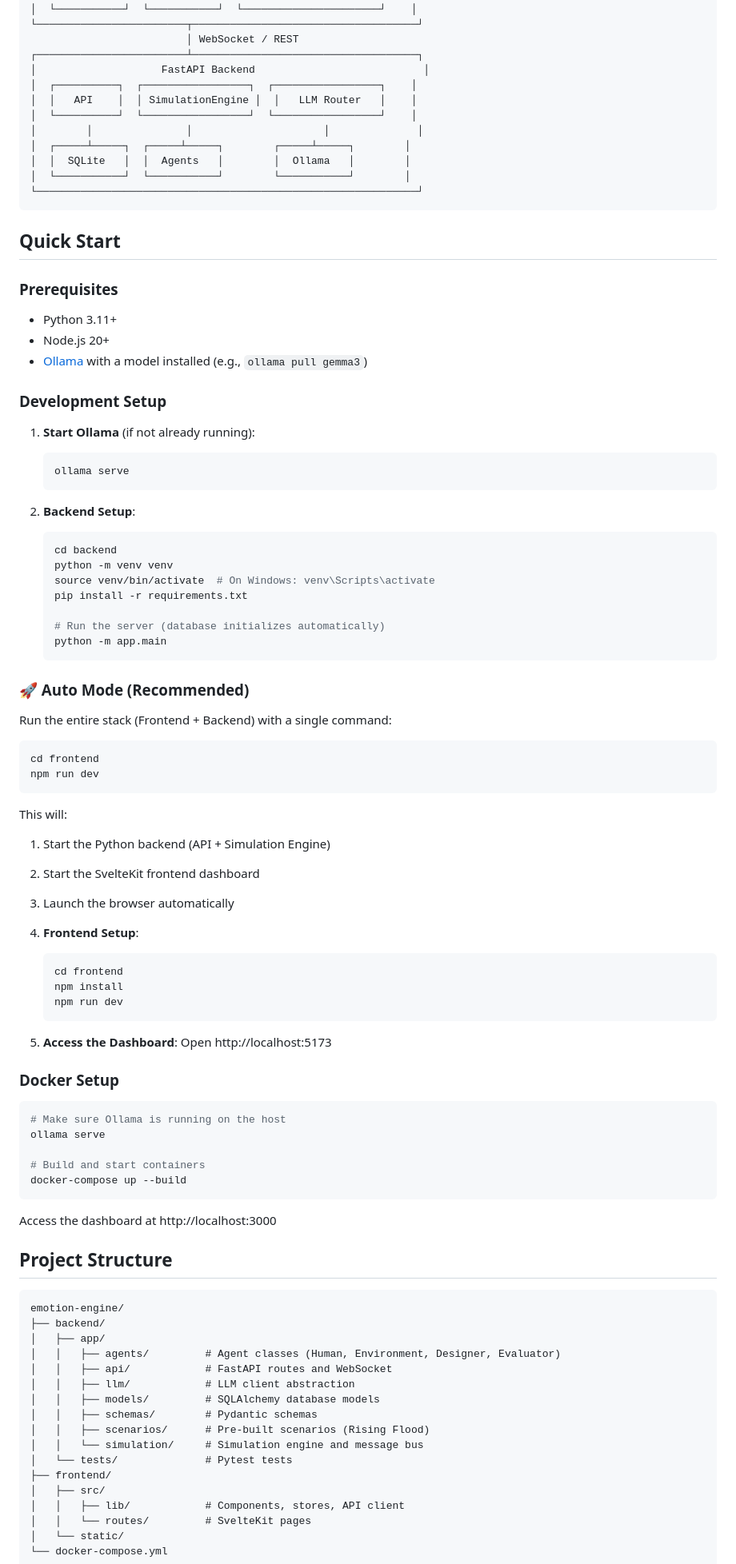
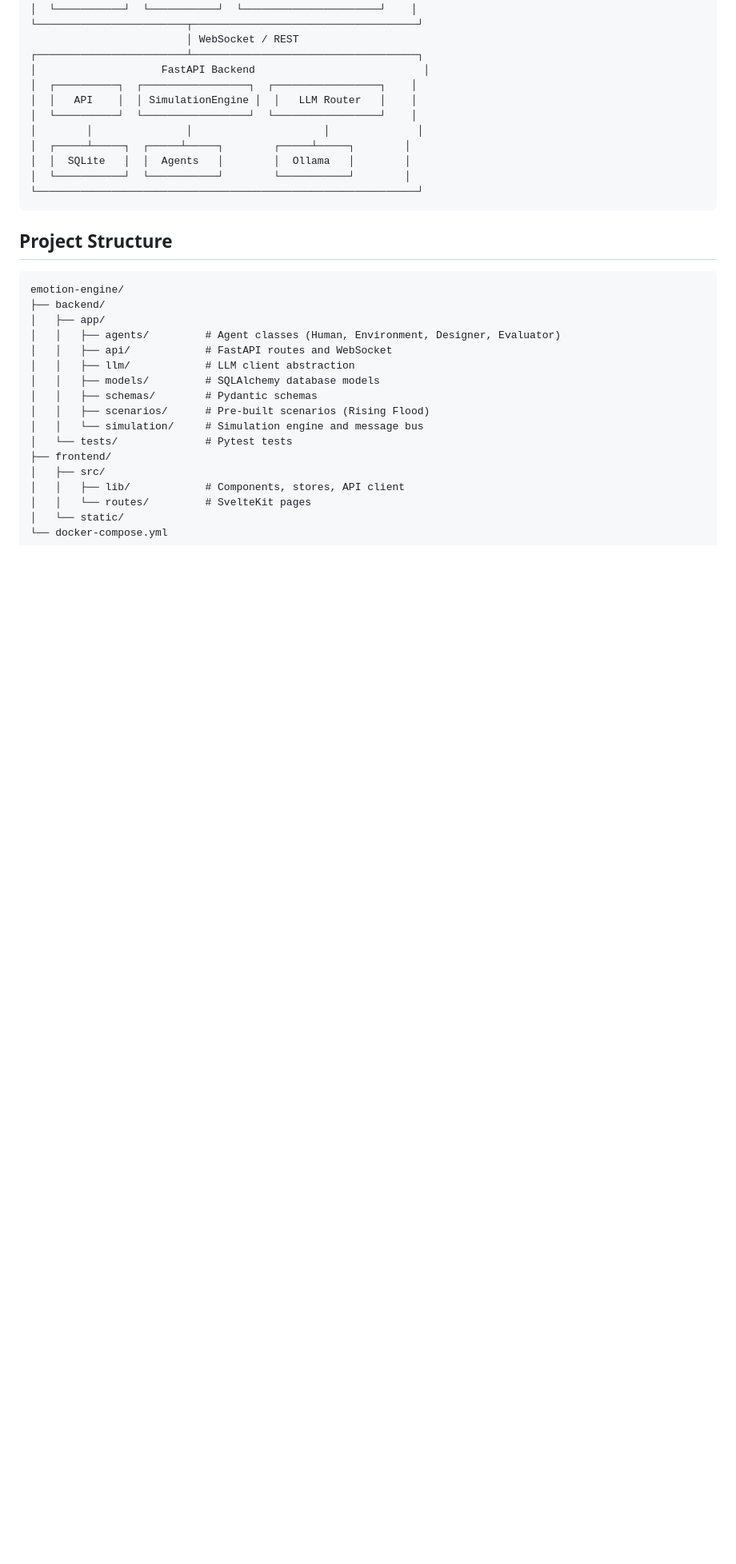
Before and after one commit to jasperan/emotion-engine, a Markdown page: README.md, the part around one of its changes. Shown at 80% size. Rendered like a GitHub page; blank space fills up the shorter version.

````diff
--- a/README.md
+++ b/README.md
@@ -34,68 +96,6 @@ A local-first multi-agent simulation system inspired by Netflix's "The Great Flo
 │  └───────────┘  └───────────┘        └───────────┘        │
 └─────────────────────────────────────────────────────────────┘
 ```
-
-## Quick Start
-
-### Prerequisites
-
-- Python 3.11+
-- Node.js 20+
-- [Ollama](https://ollama.ai/) with a model installed (e.g., `ollama pull gemma3`)
-
-### Development Setup
-
-1. **Start Ollama** (if not already running):
-   ```bash
-   ollama serve
-   ```
-
-2. **Backend Setup**:
-   ```bash
-   cd backend
-   python -m venv venv
-   source venv/bin/activate  # On Windows: venv\Scripts\activate
-   pip install -r requirements.txt
-
-   # Run the server (database initializes automatically)
-   python -m app.main
-   ```
-
-### 🚀 Auto Mode (Recommended)
-
-Run the entire stack (Frontend + Backend) with a single command:
-
-```bash
-cd frontend
-npm run dev
-```
-
-This will:
-1. Start the Python backend (API + Simulation Engine)
-2. Start the SvelteKit frontend dashboard
-3. Launch the browser automatically
-
-
-3. **Frontend Setup**:
-   ```bash
-   cd frontend
-   npm install
-   npm run dev
-   ```
-
-4. **Access the Dashboard**: Open http://localhost:5173
-
-### Docker Setup
-
-```bash
-# Make sure Ollama is running on the host
-ollama serve
-
-# Build and start containers
-docker-compose up --build
-```
-
-Access the dashboard at http://localhost:3000
 
 ## Project Structure
 
````
Also changed, not shown: other parts of README.md (+70 -108 lines), SYSTEM_DOCUMENTATION.md (+11 -1 lines).
